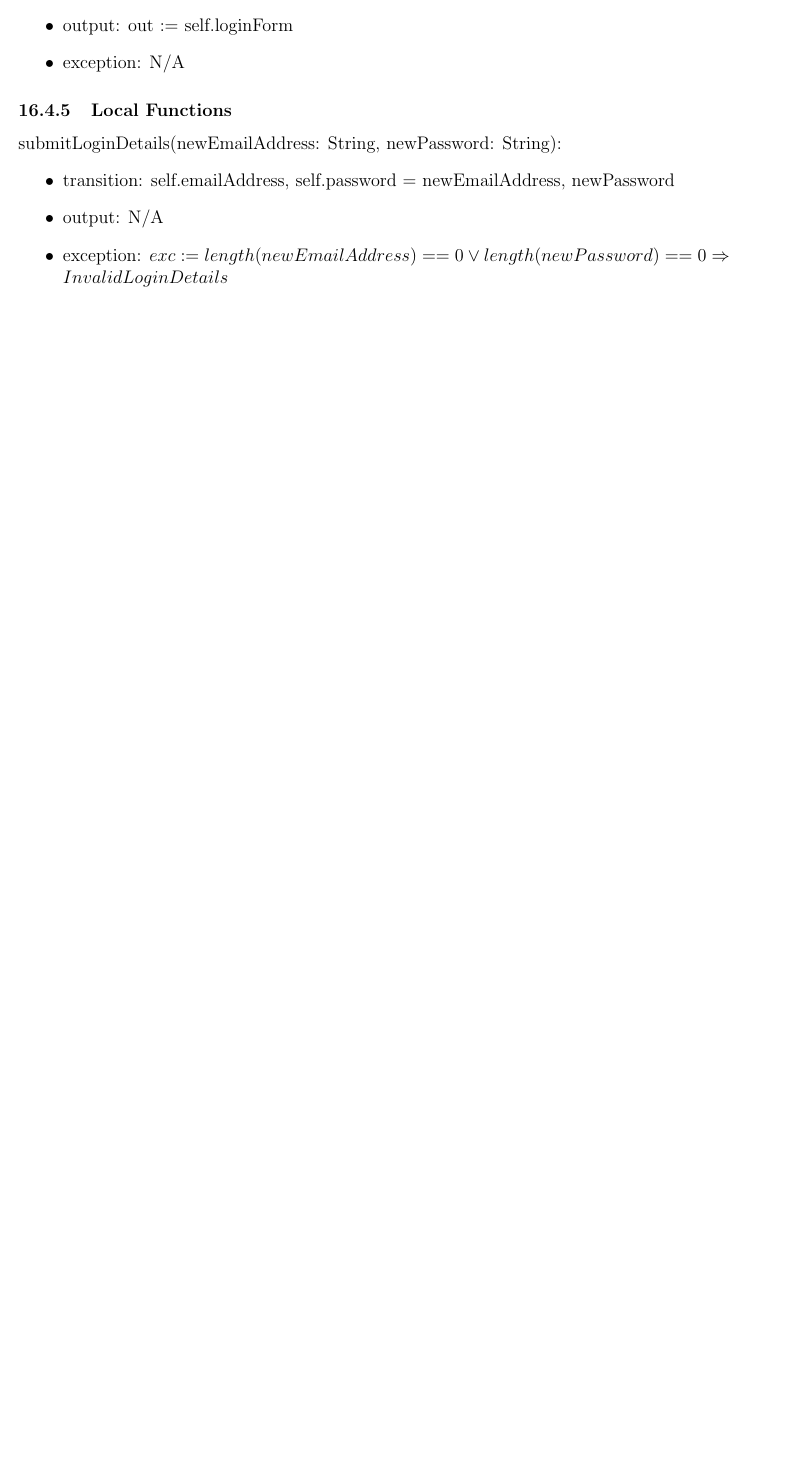
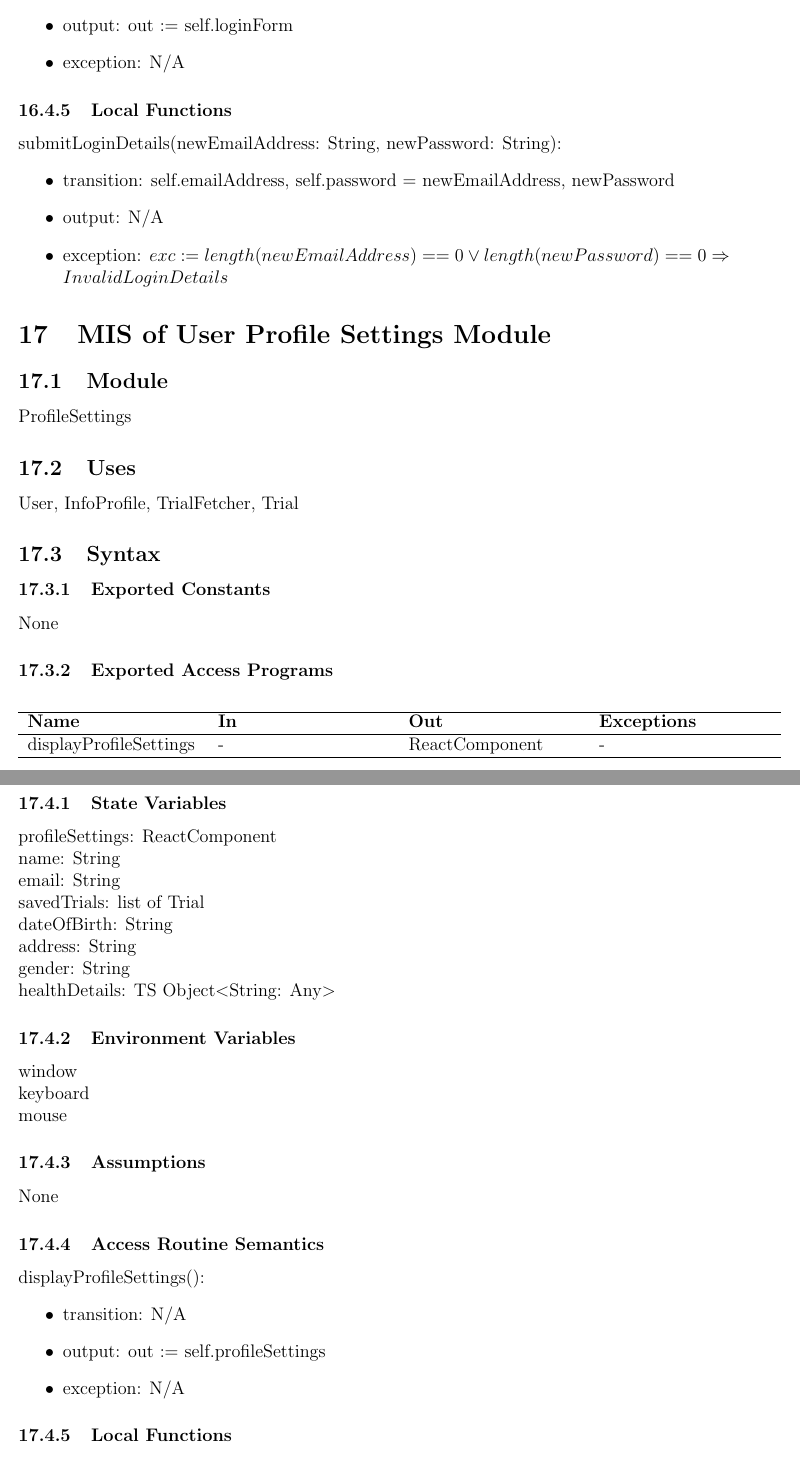
Before and after one commit to davimang/REACH, a LaTeX document (docs/Design/SoftDetailedDes/MIS.tex): part of page 29 of 31 before the commit and two parts of pages 29 and 30 of 34 after it, the two joined at a grey line, cut so that both start at the same text, the shorter picture padded with empty space. The pictures show the PDF file docs/Design/SoftDetailedDes/MIS.pdf that the author committed with the source.

Commit message:
add user profile settings module spec to mis

```diff
--- a/docs/Design/SoftDetailedDes/MIS.tex
+++ b/docs/Design/SoftDetailedDes/MIS.tex
@@ -1081,3 +1081,27 @@ None
 \end{itemize}
 
 
+\section{MIS of User Profile Settings Module} \label{ProfileSettings}
+
+\subsection{Module}
+
+ProfileSettings
+
+\subsection{Uses}
+User, InfoProfile, TrialFetcher, Trial
+
+\subsection{Syntax}
+
+\subsubsection{Exported Constants}
+None
+
+\subsubsection{Exported Access Programs}
+
+\begin{center}
+\begin{tabular}{p{4cm} p{4cm} p{4cm} p{4cm}}
+\hline
+\textbf{Name} & \textbf{In} & \textbf{Out} & \textbf{Exceptions} \\
+\hline
+displayProfileSettings & - & ReactComponent & - \\
+\hline
+\end{tabular}
@@ -1083,0 +1114,64 @@ None
+profileSettings: ReactComponent \\
+name: String \\
+email: String \\
+savedTrials: list of Trial \\
+dateOfBirth: String \\
+address: String \\
+gender: String \\
+healthDetails: TS Object$<$String: Any$>$
+
+\subsubsection{Environment Variables}
+
+window \\
+keyboard \\
+mouse
+
+\subsubsection{Assumptions}
+
+None
+
+\subsubsection{Access Routine Semantics}
+
+\noindent displayProfileSettings():
+\begin{itemize}
+\item transition: N/A
+\item output: out := self.profileSettings
+\item exception: N/A
+\end{itemize}
+
+\subsubsection{Local Functions}
+
+\noindent getName():
+\begin{itemize}
+\item transition: N/A
+\item output: out := self.name
+\item exception: N/A
+\end{itemize}
+
+\noindent setName(newName: String):
+\begin{itemize}
+\item transition: self.name := newName
+\item output: N/A
+\item exception: $exc := length(newName) == 0 \Rightarrow EmptyName$
+\end{itemize}
+
+\noindent getEmail():
+\begin{itemize}
+\item transition: N/A
+\item output: out := self.email
+\item exception: N/A
+\end{itemize}
+
+\noindent setEmail(newEmail: String):
+\begin{itemize}
+\item transition: self.email := newEmail
+\item output: N/A
+\item exception: $exc := length(newEmail) == 0  \Rightarrow InvalidEmail$
+\end{itemize}
+
+\noindent getSavedTrials():
+\begin{itemize}
+\item transition: N/A
+\item output: out := self.trials
+\item exception: N/A
+\end{itemize}
@@ -1084,3 +1187,59 @@ None
+\begin{itemize}
+\item transition: N/A
+\item output: out := self.dateOfBirth
+\item exception: N/A
+\end{itemize}
+
+\noindent setDOB(newDOB: String):
+\begin{itemize}
+\item transition: self.dateOfBirth = newDOB
+\item output: N/A
+\item exception: $exc := length(newDOB) == 0 \Rightarrow EmptyDOB$
+\end{itemize}
+
+\noindent getAddress():
+\begin{itemize}
+\item transition: N/A
+\item output: out := self.address
+\item exception: N/A
+\end{itemize}
+
+\noindent setAddress(newAddress: String):
+\begin{itemize}
+\item transition: self.address = newAddress
+\item output: N/A
+\item exception: $exc := length(newAddress) == 0 \Rightarrow EmptyAddress$
+\end{itemize}
+
+\noindent getGender():
+\begin{itemize}
+\item transition: N/A
+\item output: out := self.gender
+\item exception: N/A
+\end{itemize}
+
+\noindent setGender(gender: String):
+\begin{itemize}
+\item transition: self.gender = gender
+\item output: N/A
+\item exception: $exc := length(gender) == 0 \Rightarrow EmptyGender$
+\end{itemize}
+
+\noindent getHealthDetails():
+\begin{itemize}
+\item transition: N/A
+\item output: out := self.healthDetails
+\item exception: N/A
+\end{itemize}
+
+\noindent setHealthDetails(newHealthDetails: TS Object$<$String: Any$>$):
+\begin{itemize}
+\item transition: self.healthDetails = newHealthDetails
+\item output: N/A
+\item exception: $exc := length(newHealthDetails) == 0 \Rightarrow InvalidDetails$
+\end{itemize}
+
+
 
 \newpage
 
```
Also changed, not shown: docs/Design/SoftDetailedDes/MIS.pdf, docs/Design/SoftDetailedDes/MIS.tex (15 more changed lines).
